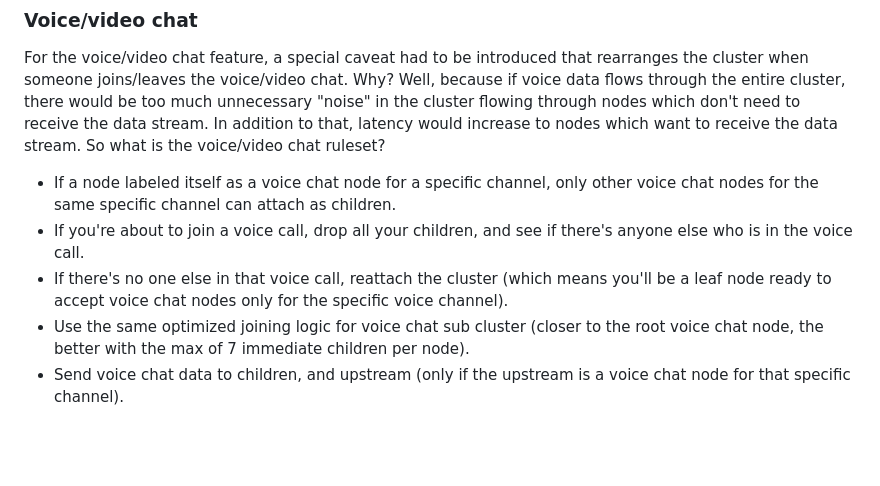
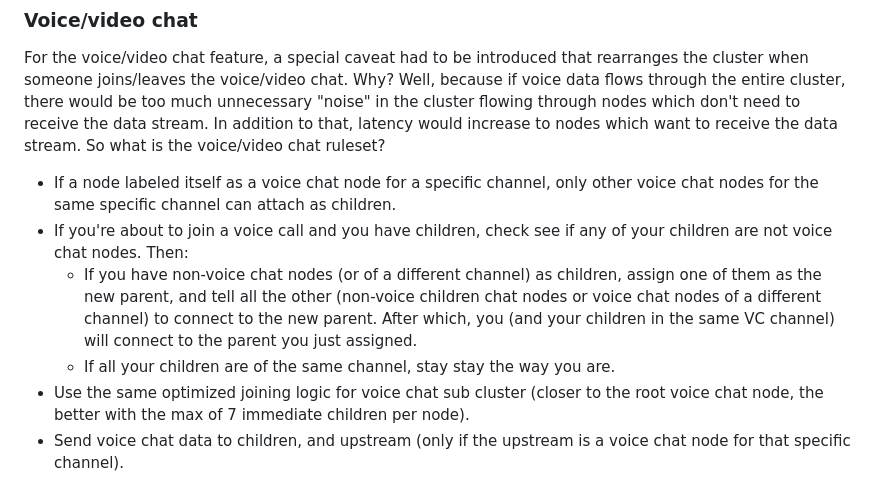
Before and after one commit to BraveOPotato/devlog, a Markdown page: posts/meshtalk.md, the part around the change. GitHub-like rendering; blank space fills up the shorter version.

Commit message:
refac(VC subcluster): re-did the join logic of the voice chat subcluster

```diff
--- a/posts/meshtalk.md
+++ b/posts/meshtalk.md
@@ -94,8 +94,9 @@ was actually received by the cluster or not.
 
 For the voice/video chat feature, a special caveat had to be introduced that rearranges the cluster when someone joins/leaves the voice/video chat. Why? Well, because if voice data flows through the entire cluster, there would be too much unnecessary "noise" in the cluster flowing through nodes which don't need to receive the data stream. In addition to that, latency would increase to nodes which want to receive the data stream. So what is the voice/video chat ruleset?
 - If a node labeled itself as a voice chat node for a specific channel, only other voice chat nodes for the same specific channel can attach as children.
-- If you're about to join a voice call, drop all your children, and see if there's anyone else who is in the voice call.
-- If there's no one else in that voice call, reattach the cluster (which means you'll be a leaf node ready to accept voice chat nodes only for the specific voice channel).
+- If you're about to join a voice call and you have children, check see if any of your children are not voice chat nodes. Then:
+  - If you have non-voice chat nodes (or of a different channel) as children, assign one of them as the new parent, and tell all the other (non-voice children  chat nodes or voice chat nodes of a different channel) to connect to the new parent. After which, you (and your children in the same VC channel) will connect to the parent you just assigned.
+  - If all your children are of the same channel, stay stay the way you are.
 - Use the same optimized joining logic for voice chat sub cluster (closer to the root voice chat node, the better with the max of 7 immediate children per node).
 - Send voice chat data to children, and upstream (only if the upstream is a voice chat node for that specific channel).
 
```
